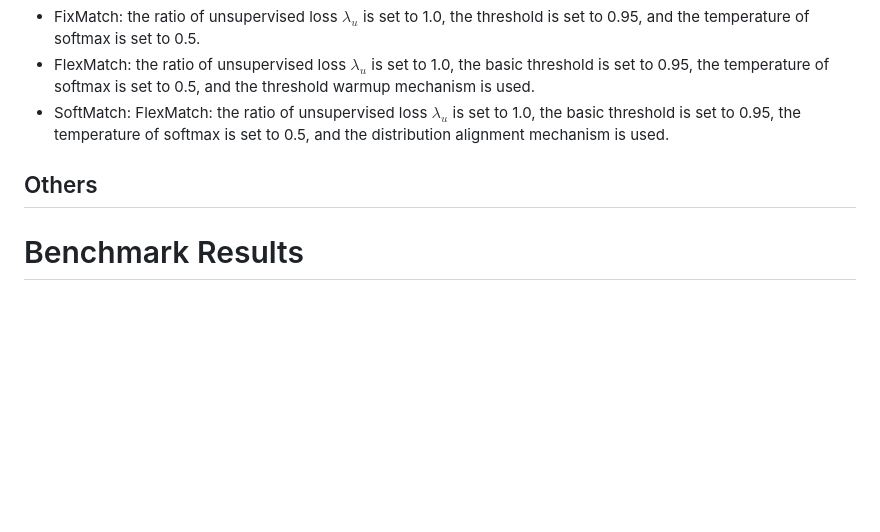
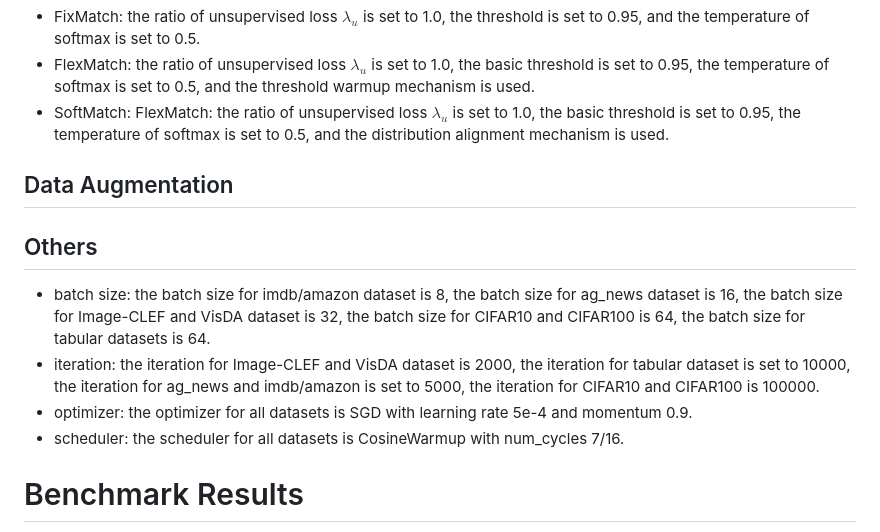
Before and after one commit to YGZWQZD/Robust-SSL-Benchmark, a Markdown page: README.md, the part around the change. GitHub-like rendering; blank space fills up the shorter version.

```diff
--- a/README.md
+++ b/README.md
@@ -143,8 +143,12 @@ For deep learning with Text data:
 - FixMatch: the ratio of unsupervised loss $\lambda_u$ is set to 1.0, the threshold is set to 0.95, and the temperature of softmax is set to 0.5.
 - FlexMatch: the ratio of unsupervised loss $\lambda_u$ is set to 1.0, the basic threshold is set to 0.95, the temperature of softmax is set to 0.5, and the threshold warmup mechanism is used.
 - SoftMatch: FlexMatch: the ratio of unsupervised loss $\lambda_u$ is set to 1.0, the basic threshold is set to 0.95, the temperature of softmax is set to 0.5, and the distribution alignment mechanism is used.
+## Data Augmentation
 ## Others
-
+- batch size: the batch size for imdb/amazon dataset is 8, the batch size for ag_news dataset is 16, the batch size for Image-CLEF and VisDA dataset is 32, the batch size for CIFAR10 and CIFAR100 is 64, the batch size for tabular datasets is 64.
+- iteration: the iteration for Image-CLEF and VisDA dataset is 2000, the iteration for tabular dataset is set to 10000, the iteration for ag_news and imdb/amazon is set to 5000, the iteration for CIFAR10 and CIFAR100 is 100000.
+- optimizer: the optimizer for all datasets is SGD with learning rate 5e-4 and momentum 0.9.
+- scheduler: the scheduler for all datasets is CosineWarmup with num_cycles 7/16.
 # Benchmark Results
 The results are continuously updating.
 
```
